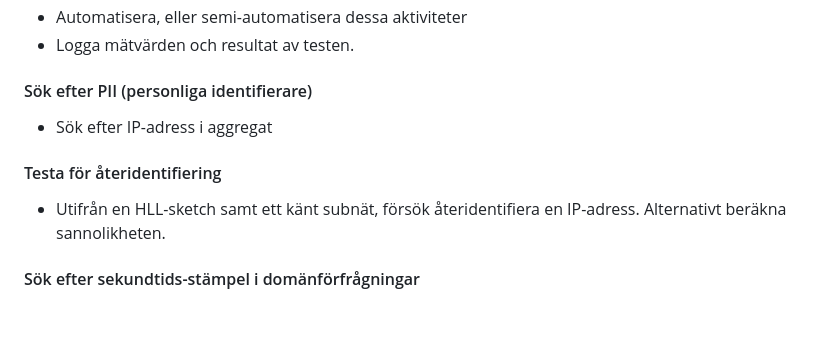
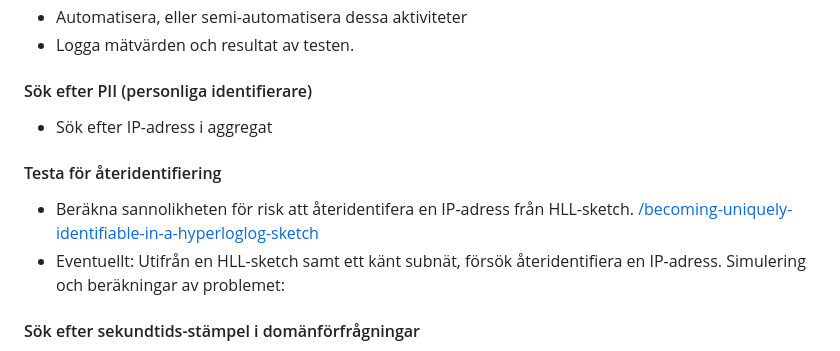
Before and after one commit to dnstapir/privacy-analysis, a Markdown page: privacyvalidering.md, the part around one of its changes. GitHub-like rendering; blank space fills up the shorter version.

Commit message:
minor text edits

```diff
--- a/privacyvalidering.md
+++ b/privacyvalidering.md
@@ -44,13 +47,14 @@ Dessa aktiviteter kan genomföras inom TAPIR projektorganisation, av operatören
 - Automatisera, eller semi-automatisera dessa aktiviteter
 - Logga mätvärden och resultat av testen.
 
-####  Sök efter PII (personliga identifierare)
+#### Sök efter PII (personliga identifierare)
 
 - Sök efter IP-adress i aggregat
 
-####  Testa för återidentifiering
+#### Testa för återidentifiering
 
-- Utifrån en HLL-sketch samt ett känt subnät, försök återidentifiera en IP-adress. Alternativt beräkna sannolikheten.
+- Beräkna sannolikheten för risk att återidentifera en IP-adress från HLL-sketch. [/becoming-uniquely-identifiable-in-a-hyperloglog-sketch](/becoming-uniquely-identifiable-in-a-hyperloglog-sketch)
+- Eventuellt: Utifrån en HLL-sketch samt ett känt subnät, försök återidentifiera en IP-adress. Simulering och beräkningar av problemet:
 
 #### Sök efter sekundtids-stämpel i domänförfrågningar
 
```
Also changed, not shown: other parts of privacyvalidering.md (+3 -0 lines), privacyvalidering-validations.md (+1 -1 lines).
